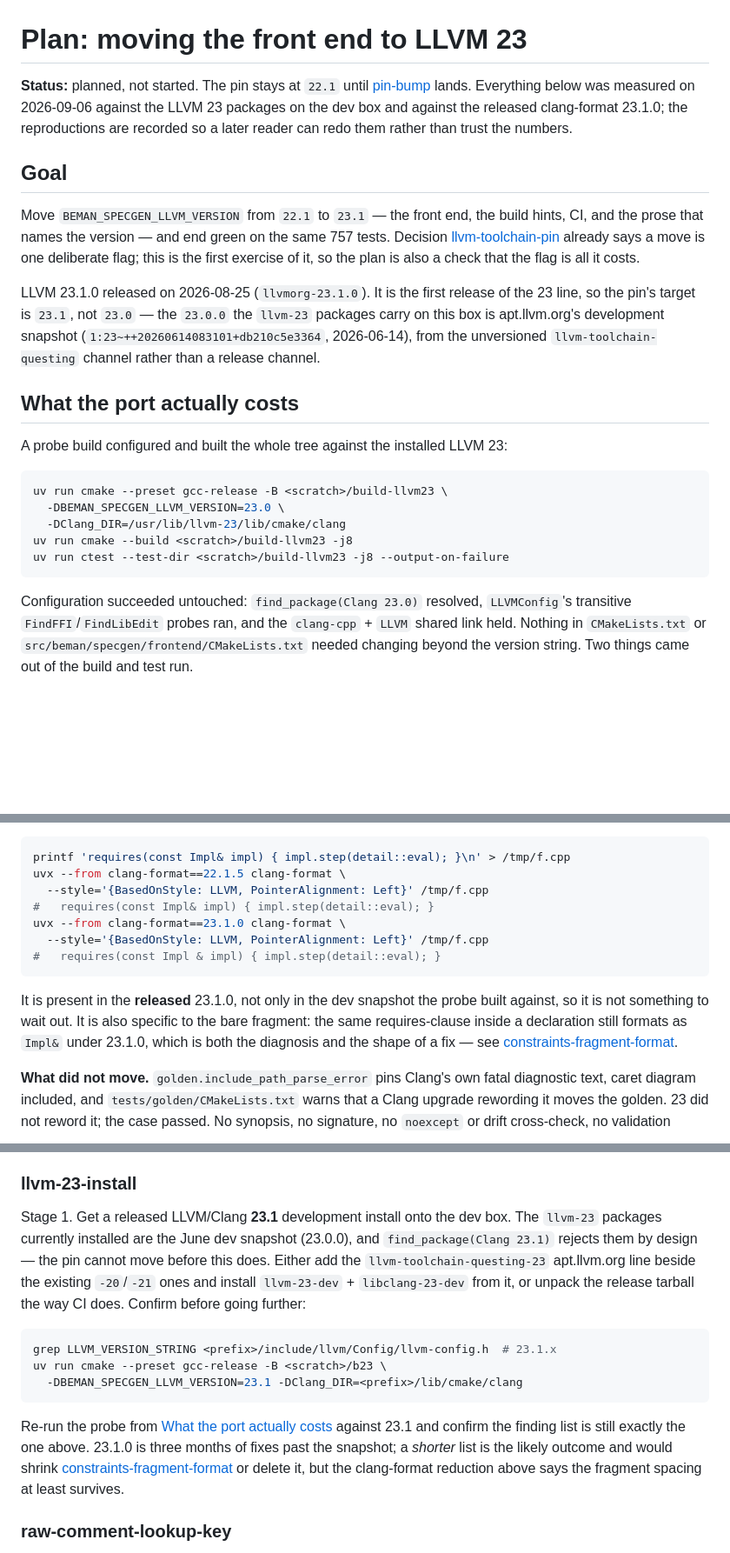
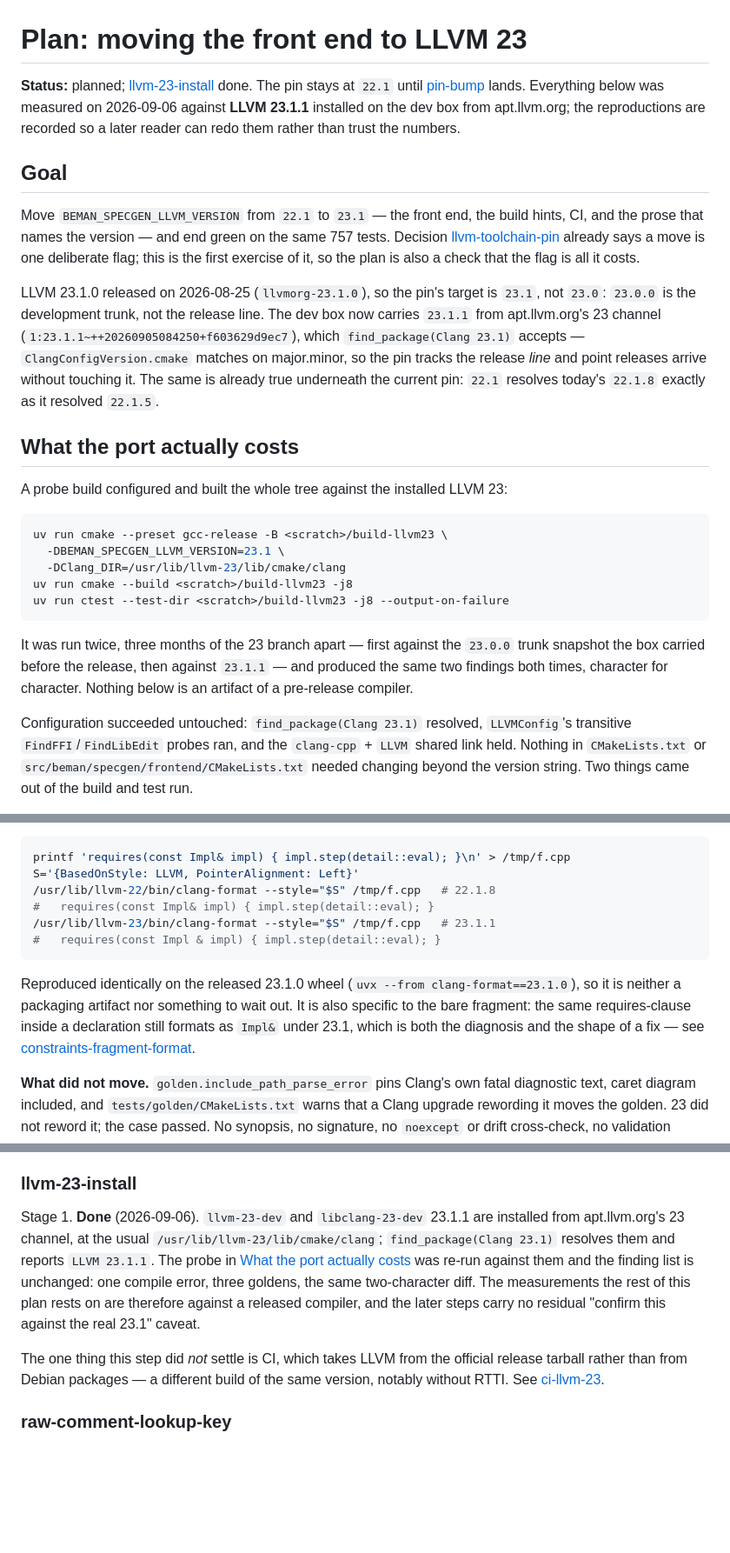
Before and after one commit to steve-downey/specgen, a Markdown page: docs/plans/llvm-23-port.md, 3 parts joined by grey strips. Shown at 87% size. Drawn GitHub-style; blank space fills up the shorter version.

Commit message:
Re-measure the LLVM 23 port against released 23.1.1
apt.llvm.org's 23 channel is installed, so the plan's numbers no longer come
from a trunk snapshot. find_package(Clang 23.1) resolves the packages and
reports LLVM 23.1.1, and the probe re-run against them produces the same
finding list as the June 23.0.0 snapshot did, character for character: one
compile error at frontend.cpp:894, three foreign_include goldens, the same
two-character diff. Three months of the 23 branch apart, identical.

That retires the caveat the later steps carried. llvm-23-install is done; the
remaining stages measure a released compiler, and the one thing still unproven
locally is CI's tarball, which is a different build of the same version
(notably without RTTI).

Also record what the two pins are for. 22.1 already resolves 22.1.8 as happily
as it resolved 22.1.5, because ClangConfigVersion matches on major.minor — so
the pin tracks a release line and point releases arrive without a commit. The
pre-commit clang-format rev is exact by contrast and targets v23.1.0, the
latest wheel the mirror publishes; the same one-point-release gap exists today
under 22 and is not new.

````diff
--- a/docs/plans/llvm-23-port.md
+++ b/docs/plans/llvm-23-port.md
@@ -1,10 +1,10 @@
 # Plan: moving the front end to LLVM 23
 
-**Status:** planned, not started. The pin stays at `22.1` until
-[pin-bump](#pin-bump) lands. Everything below was measured on 2026-09-06 against
-the LLVM 23 packages on the dev box and against the released clang-format
-23.1.0; the reproductions are recorded so a later reader can redo them rather
-than trust the numbers.
+**Status:** planned; [llvm-23-install](#llvm-23-install) done. The pin stays at
+`22.1` until [pin-bump](#pin-bump) lands. Everything below was measured on
+2026-09-06 against **LLVM 23.1.1** installed on the dev box from apt.llvm.org;
+the reproductions are recorded so a later reader can redo them rather than trust
+the numbers.
 
 ## Goal
 
@@ -14,11 +14,14 @@ same 757 tests. Decision [llvm-toolchain-pin](../decisions/llvm-toolchain-pin.md
 already says a move is one deliberate flag; this is the first exercise of it, so
 the plan is also a check that the flag is all it costs.
 
-LLVM 23.1.0 released on 2026-08-25 (`llvmorg-23.1.0`). It is the first release
-of the 23 line, so the pin's target is `23.1`, not `23.0` — the `23.0.0` the
-`llvm-23` packages carry on this box is apt.llvm.org's development snapshot
-(`1:23~++20260614083101+db210c5e3364`, 2026-06-14), from the unversioned
-`llvm-toolchain-questing` channel rather than a release channel.
+LLVM 23.1.0 released on 2026-08-25 (`llvmorg-23.1.0`), so the pin's target is
+`23.1`, not `23.0`: `23.0.0` is the development trunk, not the release line. The
+dev box now carries `23.1.1` from apt.llvm.org's 23 channel
+(`1:23.1.1~++20260905084250+f603629d9ec7`), which
+`find_package(Clang 23.1)` accepts — `ClangConfigVersion.cmake` matches on
+major.minor, so the pin tracks the release *line* and point releases arrive
+without touching it. The same is already true underneath the current pin: `22.1`
+resolves today's `22.1.8` exactly as it resolved `22.1.5`.
 
 ## What the port actually costs
 
@@ -26,13 +29,18 @@ A probe build configured and built the whole tree against the installed LLVM 23:
 
 ```sh
 uv run cmake --preset gcc-release -B <scratch>/build-llvm23 \
-  -DBEMAN_SPECGEN_LLVM_VERSION=23.0 \
+  -DBEMAN_SPECGEN_LLVM_VERSION=23.1 \
   -DClang_DIR=/usr/lib/llvm-23/lib/cmake/clang
 uv run cmake --build <scratch>/build-llvm23 -j8
 uv run ctest --test-dir <scratch>/build-llvm23 -j8 --output-on-failure
 ```
 
-Configuration succeeded untouched: `find_package(Clang 23.0)` resolved,
+It was run twice, three months of the 23 branch apart — first against the
+`23.0.0` trunk snapshot the box carried before the release, then against
+`23.1.1` — and produced the same two findings both times, character for
+character. Nothing below is an artifact of a pre-release compiler.
+
+Configuration succeeded untouched: `find_package(Clang 23.1)` resolved,
 `LLVMConfig`'s transitive `FindFFI`/`FindLibEdit` probes ran, and the
 `clang-cpp` + `LLVM` shared link held. Nothing in `CMakeLists.txt` or
 `src/beman/specgen/frontend/CMakeLists.txt` needed changing beyond the version
@@ -75,19 +83,19 @@ accordingly; 21 and 22 read it as a declarator. Reduced to the fragment alone:
 
 ```sh
 printf 'requires(const Impl& impl) { impl.step(detail::eval); }\n' > /tmp/f.cpp
-uvx --from clang-format==22.1.5 clang-format \
-  --style='{BasedOnStyle: LLVM, PointerAlignment: Left}' /tmp/f.cpp
+S='{BasedOnStyle: LLVM, PointerAlignment: Left}'
+/usr/lib/llvm-22/bin/clang-format --style="$S" /tmp/f.cpp   # 22.1.8
 #   requires(const Impl& impl) { impl.step(detail::eval); }
-uvx --from clang-format==23.1.0 clang-format \
-  --style='{BasedOnStyle: LLVM, PointerAlignment: Left}' /tmp/f.cpp
+/usr/lib/llvm-23/bin/clang-format --style="$S" /tmp/f.cpp   # 23.1.1
 #   requires(const Impl & impl) { impl.step(detail::eval); }
 ```
 
-It is present in the **released** 23.1.0, not only in the dev snapshot the
-probe built against, so it is not something to wait out. It is also specific to
-the bare fragment: the same requires-clause inside a declaration still formats
-as `Impl&` under 23.1.0, which is both the diagnosis and the shape of a fix —
-see [constraints-fragment-format](#constraints-fragment-format).
+Reproduced identically on the released 23.1.0 wheel
+(`uvx --from clang-format==23.1.0`), so it is neither a packaging artifact nor
+something to wait out. It is also specific to the bare fragment: the same
+requires-clause inside a declaration still formats as `Impl&` under 23.1, which
+is both the diagnosis and the shape of a fix — see
+[constraints-fragment-format](#constraints-fragment-format).
 
 **What did not move.** `golden.include_path_parse_error` pins Clang's own fatal
 diagnostic text, caret diagram included, and `tests/golden/CMakeLists.txt`
@@ -103,26 +111,19 @@ Cross-reference by the slug, never the number.
 
 ### llvm-23-install
 
-Stage 1. Get a released LLVM/Clang **23.1** development install onto the dev
-box. The `llvm-23` packages currently installed are the June dev snapshot
-(23.0.0), and `find_package(Clang 23.1)` rejects them by design — the pin
-cannot move before this does. Either add the `llvm-toolchain-questing-23`
-apt.llvm.org line beside the existing `-20`/`-21` ones and install
-`llvm-23-dev` + `libclang-23-dev` from it, or unpack the release tarball the
-way CI does. Confirm before going further:
+Stage 1. **Done** (2026-09-06). `llvm-23-dev` and `libclang-23-dev` 23.1.1 are
+installed from apt.llvm.org's 23 channel, at the usual
+`/usr/lib/llvm-23/lib/cmake/clang`; `find_package(Clang 23.1)` resolves them
+and reports `LLVM 23.1.1`. The probe in
+[What the port actually costs](#what-the-port-actually-costs) was re-run against
+them and the finding list is unchanged: one compile error, three goldens, the
+same two-character diff. The measurements the rest of this plan rests on are
+therefore against a released compiler, and the later steps carry no residual
+"confirm this against the real 23.1" caveat.
 
-```sh
-grep LLVM_VERSION_STRING <prefix>/include/llvm/Config/llvm-config.h  # 23.1.x
-uv run cmake --preset gcc-release -B <scratch>/b23 \
-  -DBEMAN_SPECGEN_LLVM_VERSION=23.1 -DClang_DIR=<prefix>/lib/cmake/clang
-```
-
-Re-run the probe from [What the port actually costs](#what-the-port-actually-costs)
-against 23.1 and confirm the finding list is still exactly the one above.
-23.1.0 is three months of fixes past the snapshot; a *shorter* list is the
-likely outcome and would shrink [constraints-fragment-format](#constraints-fragment-format)
-or delete it, but the clang-format reduction above says the fragment spacing at
-least survives.
+The one thing this step did *not* settle is CI, which takes LLVM from the
+official release tarball rather than from Debian packages — a different build
+of the same version, notably without RTTI. See [ci-llvm-23](#ci-llvm-23).
 
 ### raw-comment-lookup-key
 
````
Also changed, not shown: other parts of docs/plans/llvm-23-port.md (+13 -6 lines).
